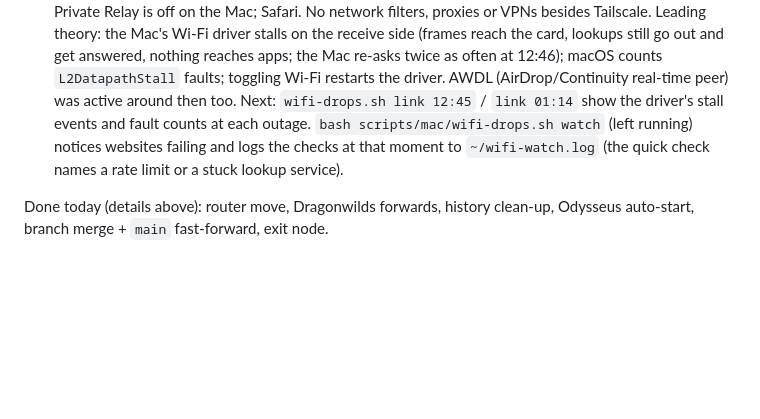
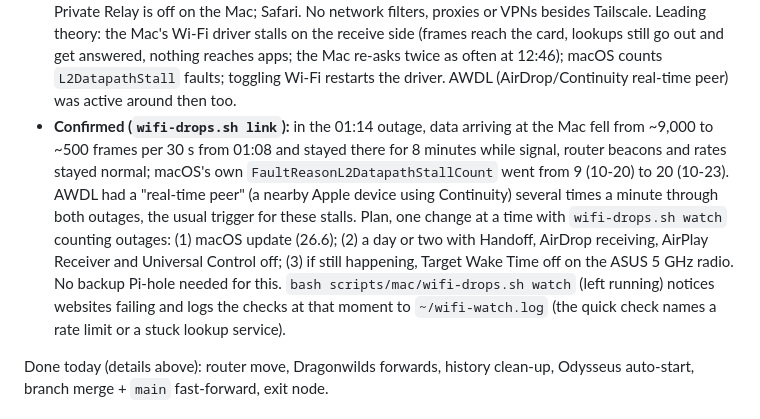
Before and after one commit to Todd-Landis/olympus-homelab, a Markdown page: docs/HANDOFF.md, the part around the change. Drawn GitHub-style; blank space fills up the shorter version.

Commit message:
Handoff: the Mac's outages are Wi-Fi data path stalls on the Mac; the fix plan
Co-Authored-By: Claude Opus 5.5 <noreply@anthropic.com>
Claude-Session: https://claude.ai/code/session_018Javq8rtkqdyM4qAkVdX2y

```diff
--- a/docs/HANDOFF.md
+++ b/docs/HANDOFF.md
@@ -198,7 +198,13 @@ readable. No dark mode.
      driver stalls on the receive side (frames reach the card, lookups still go out and get answered, nothing reaches
      apps; the Mac re-asks twice as often at 12:46); macOS counts `L2DatapathStall` faults; toggling Wi-Fi restarts
      the driver. AWDL (AirDrop/Continuity real-time peer) was active around then too.
-   Next: `wifi-drops.sh link 12:45` / `link 01:14` show the driver's stall events and fault counts at each outage. `bash scripts/mac/wifi-drops.sh watch` (left running) notices
+   - **Confirmed (`wifi-drops.sh link`):** in the 01:14 outage, data arriving at the Mac fell from ~9,000 to ~500 frames
+     per 30 s from 01:08 and stayed there for 8 minutes while signal, router beacons and rates stayed normal; macOS's
+     own `FaultReasonL2DatapathStallCount` went from 9 (10-20) to 20 (10-23). AWDL had a "real-time peer" (a nearby
+     Apple device using Continuity) several times a minute through both outages, the usual trigger for these stalls.
+   Plan, one change at a time with `wifi-drops.sh watch` counting outages: (1) macOS update (26.6); (2) a day or two
+   with Handoff, AirDrop receiving, AirPlay Receiver and Universal Control off; (3) if still happening, Target Wake
+   Time off on the ASUS 5 GHz radio. No backup Pi-hole needed for this. `bash scripts/mac/wifi-drops.sh watch` (left running) notices
    websites failing and logs the checks at that moment to `~/wifi-watch.log` (the quick check names a rate limit or a
    stuck lookup service).
 
```
